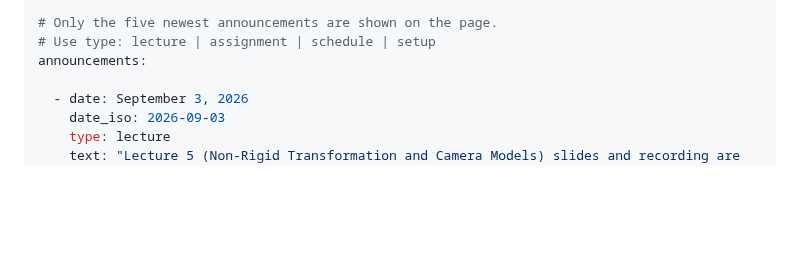
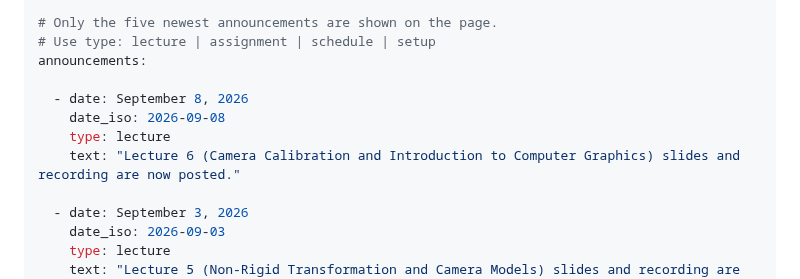
Before and after one commit to praisecu/praisecu.github.io, a Markdown page: src/teaching/advancedcv-fall2026.md, the part around one of its changes. Rendered like a GitHub page; blank space fills up the shorter version.

Commit message:
Add lecture 6 slides and recording to Advanced CV Fall 2026

```diff
--- a/src/teaching/advancedcv-fall2026.md
+++ b/src/teaching/advancedcv-fall2026.md
@@ -24,6 +24,11 @@ quick_info:
 # Only the five newest announcements are shown on the page.
 # Use type: lecture | assignment | schedule | setup
 announcements:
+
+  - date: September 8, 2026
+    date_iso: 2026-09-08
+    type: lecture
+    text: "Lecture 6 (Camera Calibration and Introduction to Computer Graphics) slides and recording are now posted."
 
   - date: September 3, 2026
     date_iso: 2026-09-03
```
Also changed, not shown: other parts of src/teaching/advancedcv-fall2026.md (+1 -1 lines).
